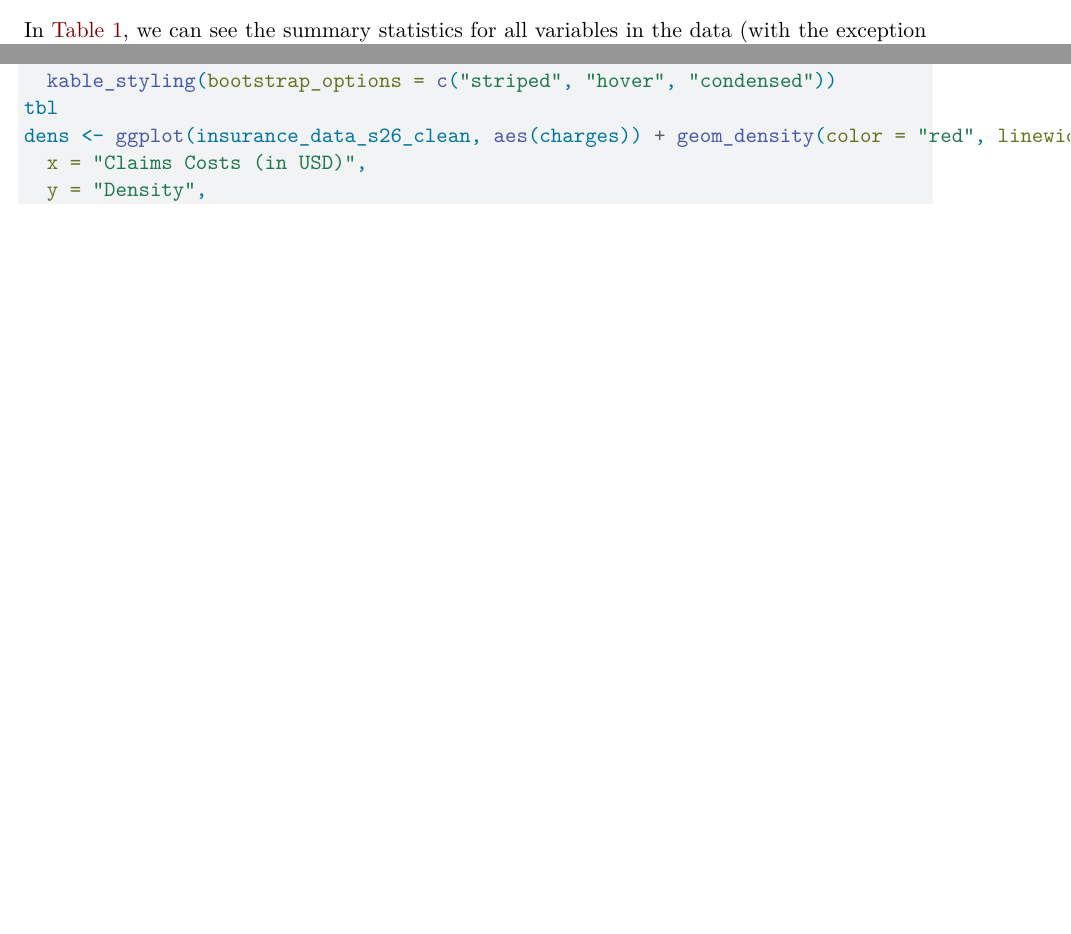
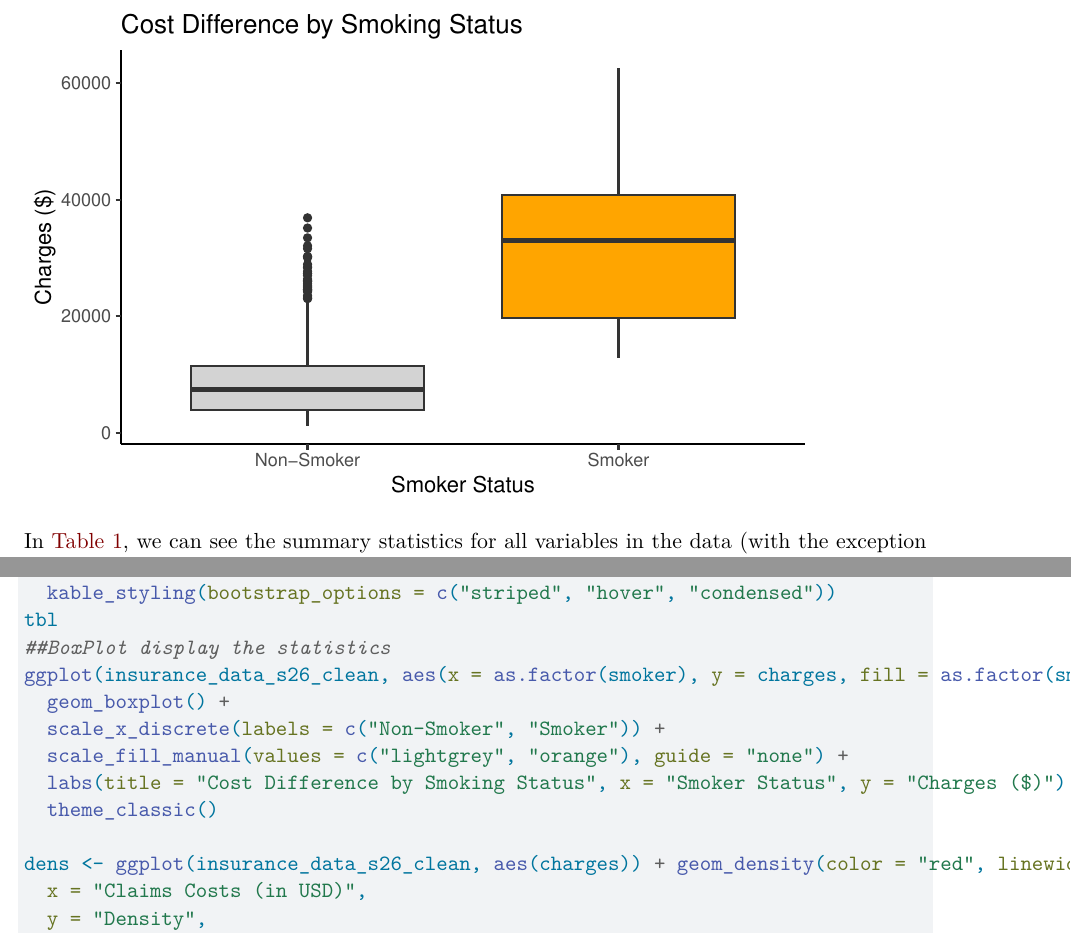
Before and after one commit to AlexandraJohansen/Stat380-Spring2026-Section005-Jeremy_Abby, a Quarto document (Group10_Activity2.qmd): two parts of pages 2 and 8 of 10 before the commit and two parts of pages 3 and 8 of 11 after it, joined at a grey line, cut at the place of the change, the shorter picture padded with empty space. Rendered offline with R 4.5, knitr and Pandoc in place of Quarto, then LaTeX, with nearby package versions.

Commit message:
Add boxplot for charges by smoker status
Added a boxplot to visualize charges by smoker status.

````diff
--- a/Group10_Activity2.qmd
+++ b/Group10_Activity2.qmd
@@ -105,6 +105,14 @@ tbl <- kable(tbl, col.names =
   kable_classic() %>%
   kable_styling(bootstrap_options = c("striped", "hover", "condensed"))
 tbl
+##BoxPlot display the statistics
+ggplot(insurance_data_s26_clean, aes(x = as.factor(smoker), y = charges, fill = as.factor(smoker))) +
+  geom_boxplot() +
+  scale_x_discrete(labels = c("Non-Smoker", "Smoker")) +
+  scale_fill_manual(values = c("lightgrey", "orange"), guide = "none") +
+  labs(title = "Cost Difference by Smoking Status", x = "Smoker Status", y = "Charges ($)") +
+  theme_classic()
+
 ```
 
 In @tbl-data-summary, we can see the summary statistics for all variables in the data (with the exception of `region`). \[...\]
````
